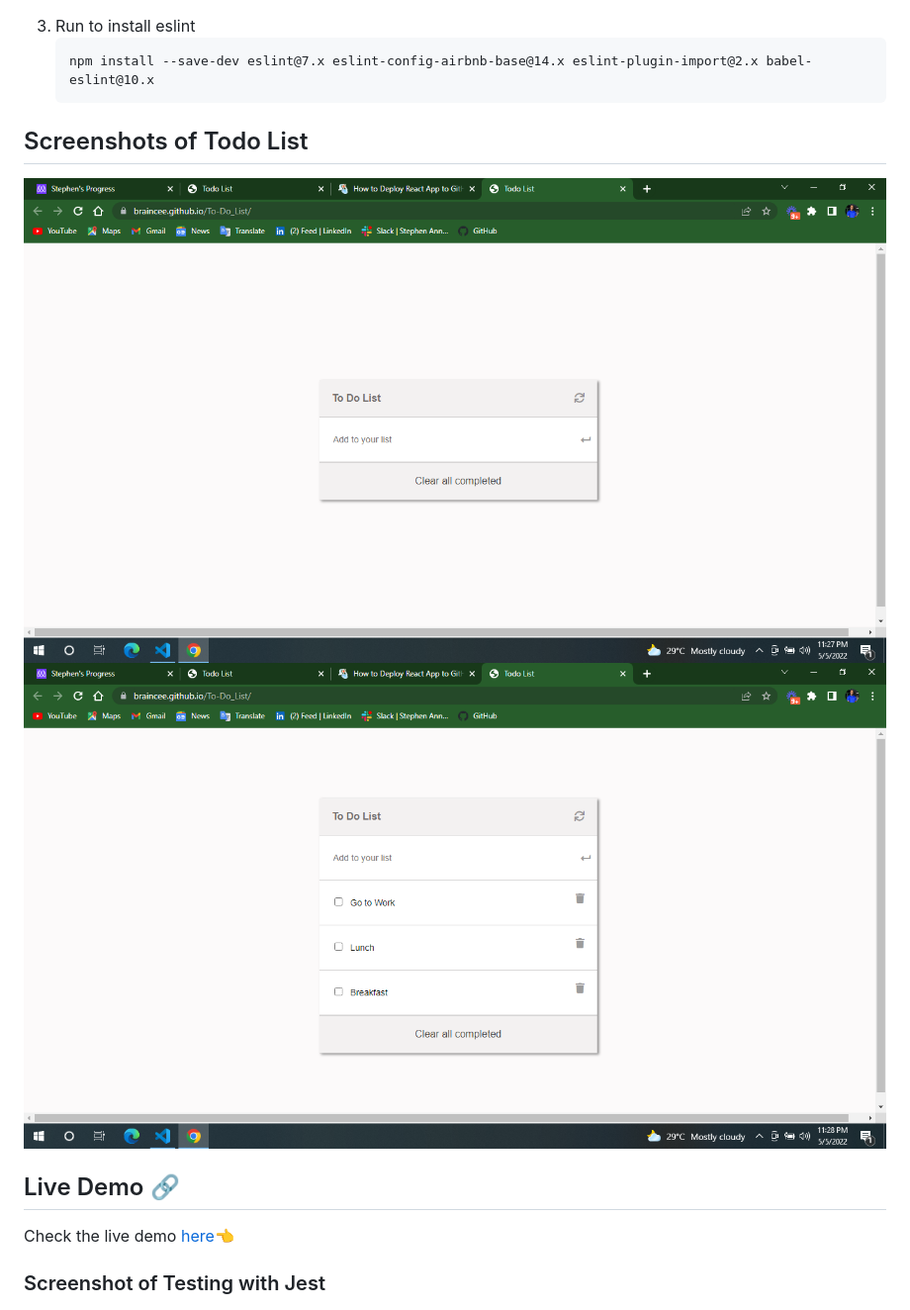
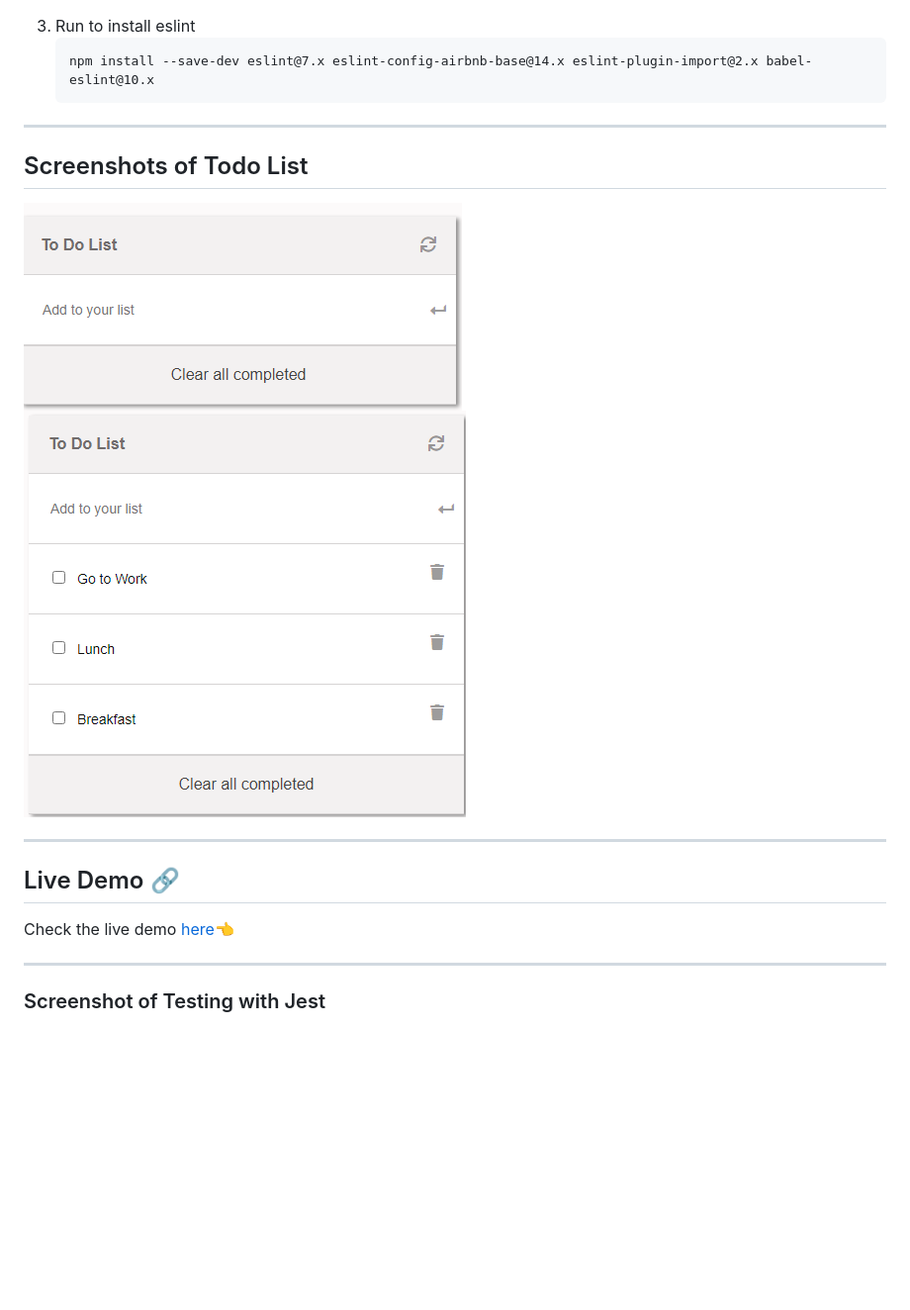
Before and after one commit to braincee/To-Do_List, a Markdown page: README.md, the part around the change printed below. Shown: that part at 99% size. Rendered like a GitHub page; pictures changed too: to-1.png (added), to-2.png (added), to-do-1.png (deleted); blank space fills up the shorter version.

````diff
--- a/README.md
+++ b/README.md
@@ -31,14 +31,23 @@ To get a local copy up and running follow these simple example steps.
    ```
    npm install --save-dev eslint@7.x eslint-config-airbnb-base@14.x eslint-plugin-import@2.x babel-eslint@10.x
    ```
+
+----
+
 ## Screenshots of Todo List
-![](./to-do-1.png)
-![](./to-do-2.png)
+
+![](./to-2.png)  ![](./to-1.png)
+
+----
+
 ## Live Demo 🔗
 
 Check the live demo [here](https://braincee.github.io/To-Do_List/)👈
 
+----
+
 ### Screenshot of Testing with Jest
+
 ![](./Testing.png)
 
 ### Screenshot of Testing with Jest Second Part
````
Also changed, not shown: other parts of README.md (+6 -0 lines).
